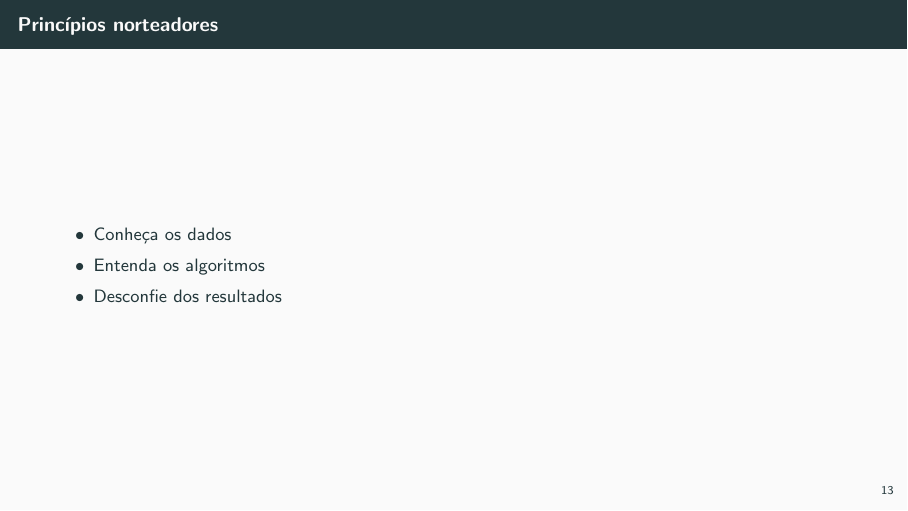
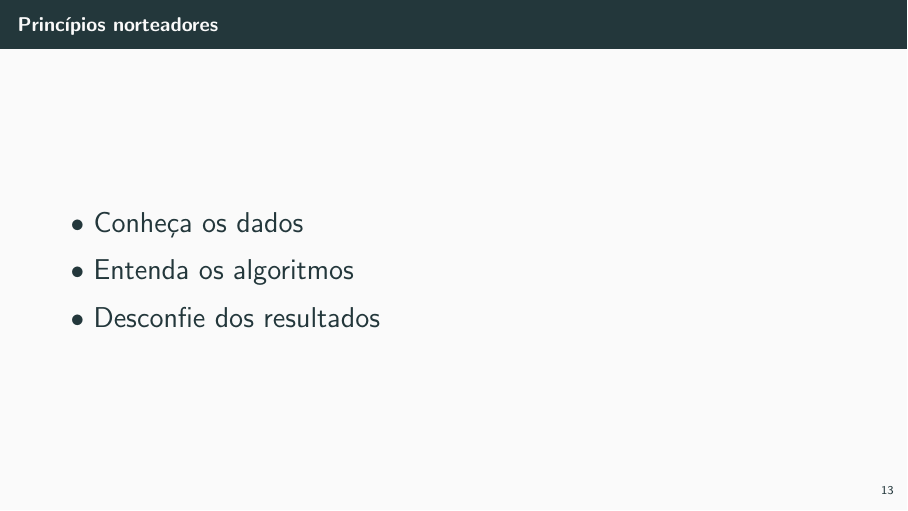
Before and after one commit to 255ribeiro/ppgm_latex_tese, LaTeX slides (Apresenta_2023_06_19/FFR_2023_07_19.tex): page 16 of 39. Compiled offline with pdfLaTeX.

Commit message:
update apresentação

```diff
--- a/Apresenta_2023_06_19/FFR_2023_07_19.tex
+++ b/Apresenta_2023_06_19/FFR_2023_07_19.tex
@@ -158,11 +158,15 @@
 \begin{frame}
   \frametitle{Princípios norteadores}
 
+  \begin{huge}
+    \begin{center}
       \begin{itemize}
         \item Conheça os dados
         \item Entenda os algoritmos
         \item Desconfie dos resultados
       \end{itemize}
+    \end{center}
+  \end{huge}
 
 \end{frame}
 
```
Also changed, not shown: Apresenta_2023_06_19/FFR_2023_07_19.pdf, Apresenta_2023_06_19/FFR_2023_07_19.tex (8 more changed lines). Lines whose indentation alone changed are shown as unchanged.
